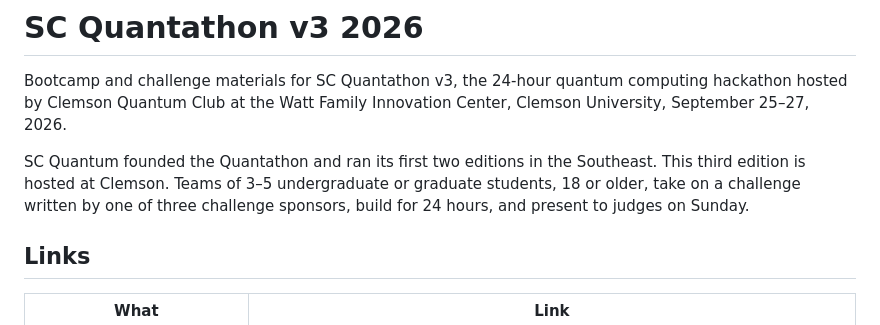
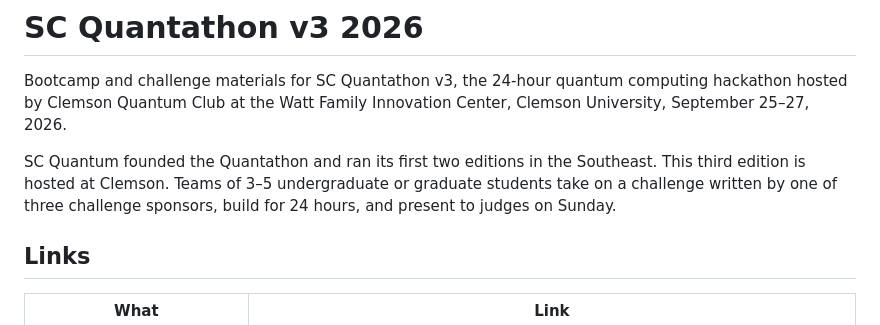
Before and after one commit to ClemsonQuantum/SC-Quantathon-v3-2026, a Markdown page: README.md, the part around the change. Drawn GitHub-style.

```diff
--- a/README.md
+++ b/README.md
@@ -2,7 +2,7 @@
 
 Bootcamp and challenge materials for SC Quantathon v3, the 24-hour quantum computing hackathon hosted by Clemson Quantum Club at the Watt Family Innovation Center, Clemson University, September 25–27, 2026.
 
-SC Quantum founded the Quantathon and ran its first two editions in the Southeast. This third edition is hosted at Clemson. Teams of 3–5 undergraduate or graduate students, 18 or older, take on a challenge written by one of three challenge sponsors, build for 24 hours, and present to judges on Sunday.
+SC Quantum founded the Quantathon and ran its first two editions in the Southeast. This third edition is hosted at Clemson. Teams of 3–5 undergraduate or graduate students take on a challenge written by one of three challenge sponsors, build for 24 hours, and present to judges on Sunday.
 
 ## Links
 
```
